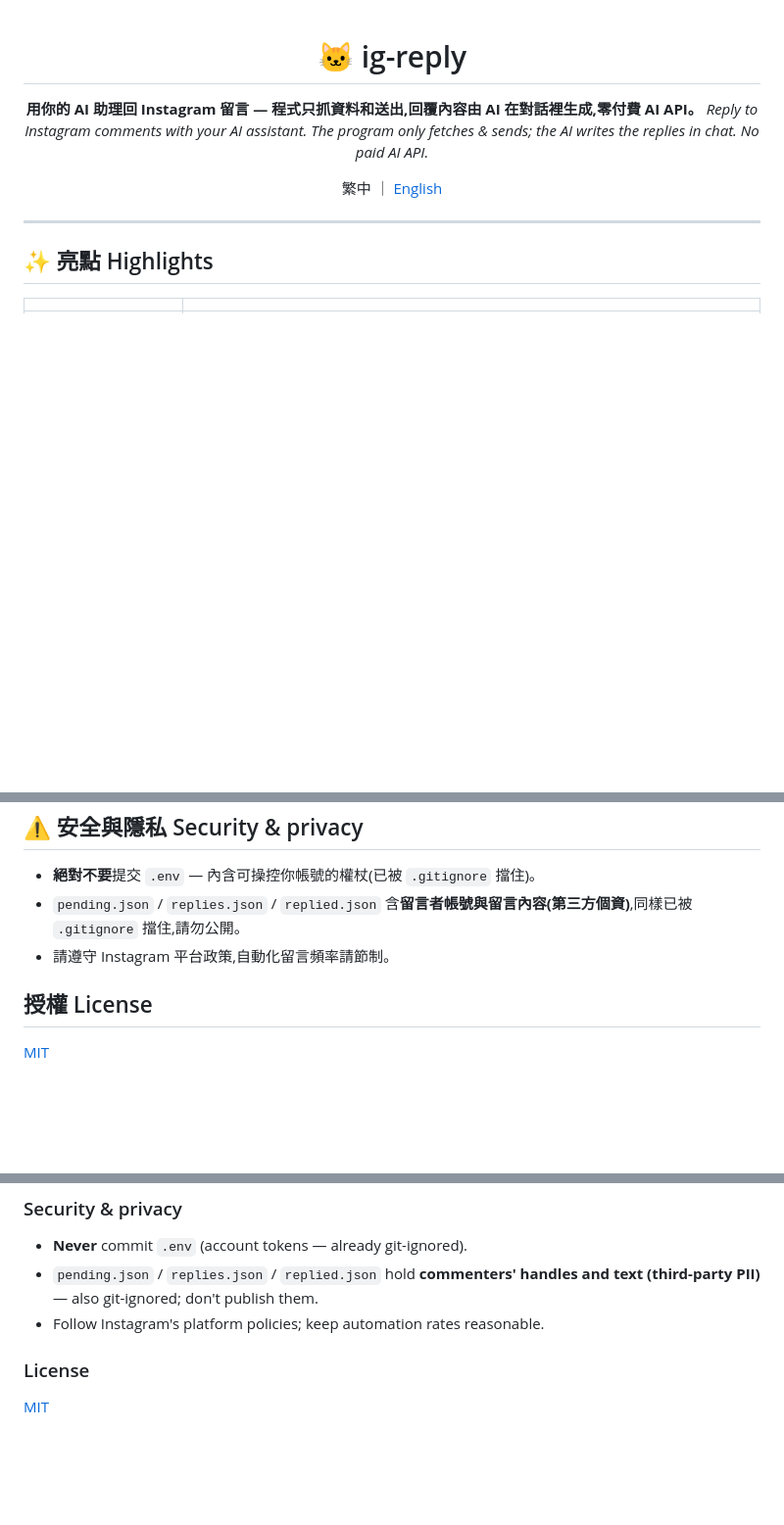
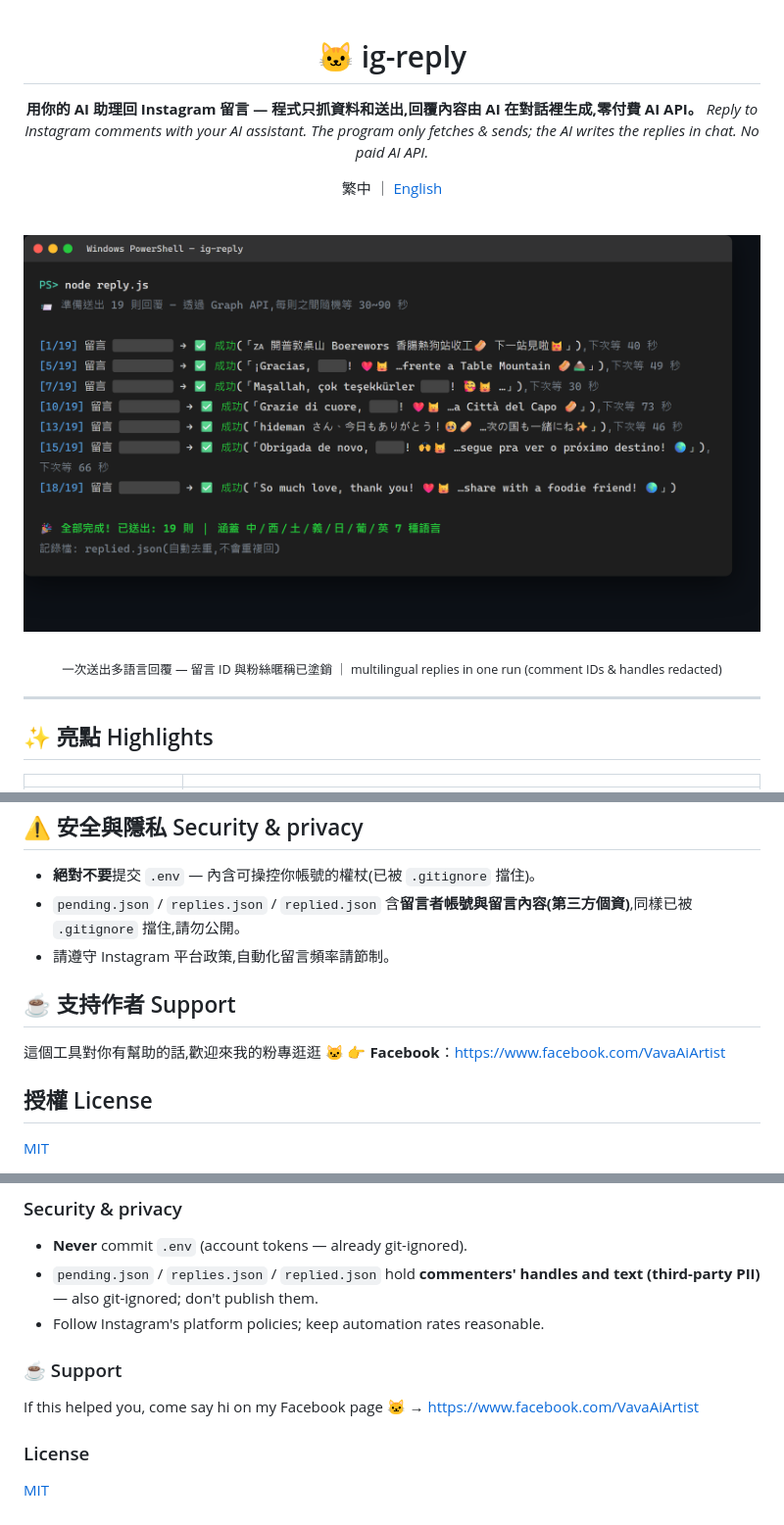
Before and after one commit to vava2684/ig-reply, a Markdown page: README.md, 3 parts joined by grey strips. Shown at 98% size. GitHub-like rendering; pictures changed too: assets/demo.png (added); blank space fills up the shorter version.

Commit message:
Add demo screenshot, support link, license name
- Embed redacted multilingual demo screenshot in README
- Add Facebook support link
- Set license holder to VAVA_Ai_Artist

```diff
--- a/README.md
+++ b/README.md
@@ -6,6 +6,12 @@
 *Reply to Instagram comments with your AI assistant. The program only fetches & sends; the AI writes the replies in chat. No paid AI API.*
 
 繁中 ｜ [English](#-english)
+
+<br>
+
+<img src="assets/demo.png" alt="ig-reply 多語言回覆示意圖" width="760">
+
+<br><sub>一次送出多語言回覆 — 留言 ID 與粉絲暱稱已塗銷 ｜ multilingual replies in one run (comment IDs & handles redacted)</sub>
 
 </div>
 
@@ -70,6 +76,11 @@ node reply.js               # 逐則送出
 - `pending.json` / `replies.json` / `replied.json` 含**留言者帳號與留言內容(第三方個資)**,同樣已被 `.gitignore` 擋住,請勿公開。
 - 請遵守 Instagram 平台政策,自動化留言頻率請節制。
 
+## ☕ 支持作者 Support
+
+這個工具對你有幫助的話,歡迎來我的粉專逛逛 🐱
+👉 **Facebook**：https://www.facebook.com/VavaAiArtist
+
 ## 授權 License
 
 [MIT](./LICENSE)
@@ -123,6 +134,10 @@ node reply.js               # send them out
 - `pending.json` / `replies.json` / `replied.json` hold **commenters' handles and text (third-party PII)** — also git-ignored; don't publish them.
 - Follow Instagram's platform policies; keep automation rates reasonable.
 
+### ☕ Support
+
+If this helped you, come say hi on my Facebook page 🐱 → https://www.facebook.com/VavaAiArtist
+
 ### License
 
 [MIT](./LICENSE)
```
Also changed, not shown: 1 other file.
